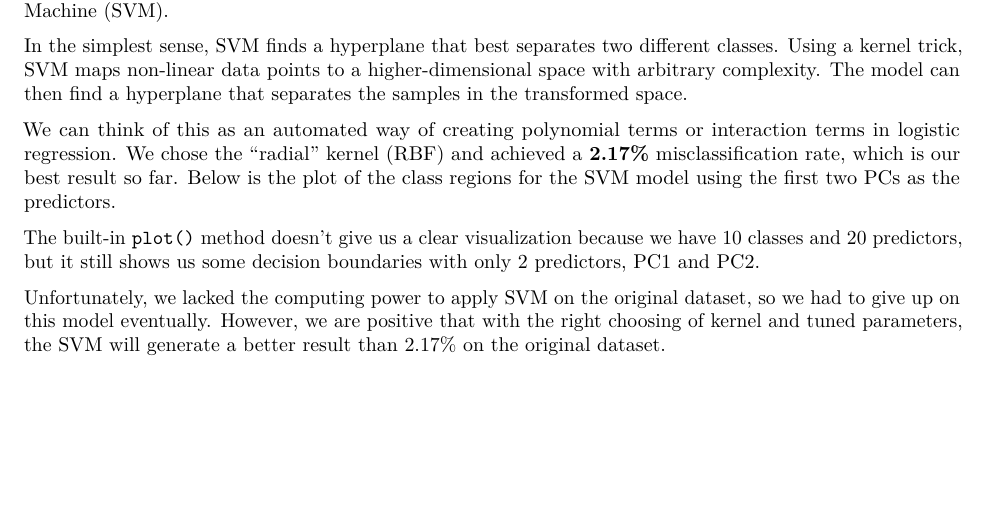
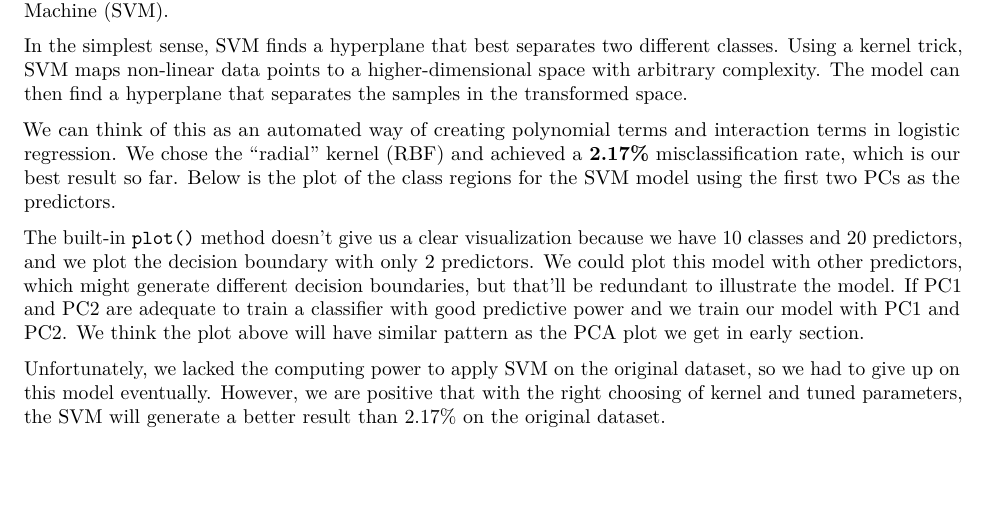
Before and after one commit to stat-learning/group-6, an R Markdown document (technical-report/technical-report.Rmd): part of page 12 of 14, cut so that both start at the same text. The pictures show the output file technical-report/technical-report.pdf that the author committed with the source.

Commit message:
add comment

````diff
--- a/technical-report/technical-report.Rmd
+++ b/technical-report/technical-report.Rmd
@@ -320,13 +320,13 @@ One of the most computationally intensive models we experimented with in this pr
 
 In the simplest sense, SVM finds a hyperplane that best separates two different classes. Using a kernel trick, SVM maps non-linear data points to a higher-dimensional space with arbitrary complexity. The model can then find a hyperplane that separates the samples in the transformed space.
 
-We can think of this as an automated way of creating polynomial terms or interaction terms in logistic regression. We chose the "radial" kernel (RBF) and achieved a **2.17%** misclassification rate, which is our best result so far. Below is the plot of the class regions for the SVM model using the first two PCs as the predictors.
+We can think of this as an automated way of creating polynomial terms and interaction terms in logistic regression. We chose the "radial" kernel (RBF) and achieved a **2.17%** misclassification rate, which is our best result so far. Below is the plot of the class regions for the SVM model using the first two PCs as the predictors.
 
 ```{r fig.cap="Visualization of SVM.", fig.align="center", echo=FALSE}
 knitr::include_graphics('images/svm.png', dpi = 120)
 ```
 
-The built-in `plot()` method doesn't give us a clear visualization because we have 10 classes and 20 predictors, but it still shows us some decision boundaries with only 2 predictors, PC1 and PC2.
+The built-in `plot()` method doesn't give us a clear visualization because we have 10 classes and 20 predictors, and we plot the decision boundary with only 2 predictors. We could plot this model with other predictors, which might generate different decision boundaries, but that'll be redundant to illustrate the model. If PC1 and PC2 are adequate to train a classifier with good predictive power and we train our model with PC1 and PC2. We think the plot above will have similar pattern as the PCA plot we get in early section.
 
 Unfortunately, we lacked the computing power to apply SVM on the original dataset, so we had to give up on this model eventually. However, we are positive that with the right choosing of kernel and tuned parameters, the SVM will generate a better result than 2.17% on the original dataset.
 
````
Also changed, not shown: technical-report/technical-report.pdf.
